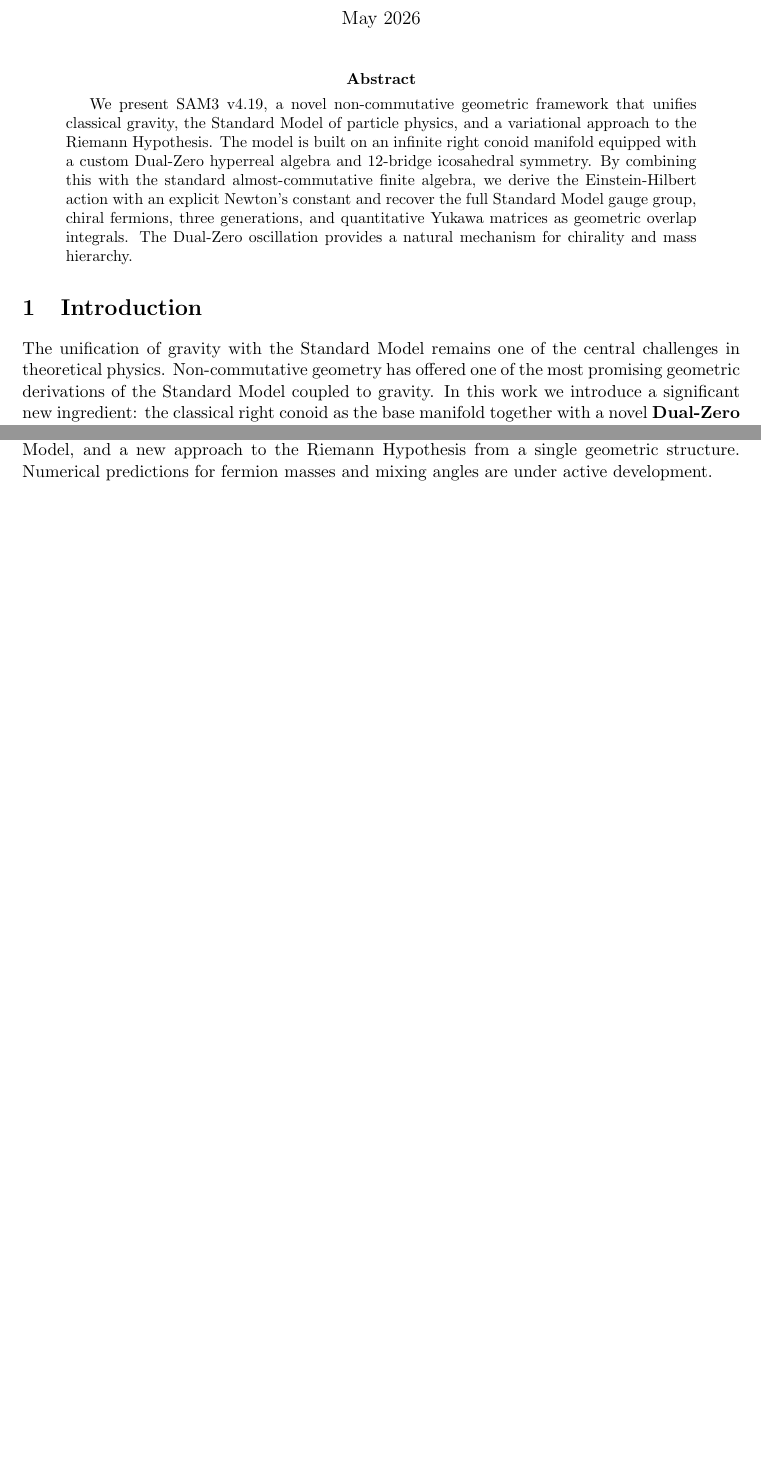
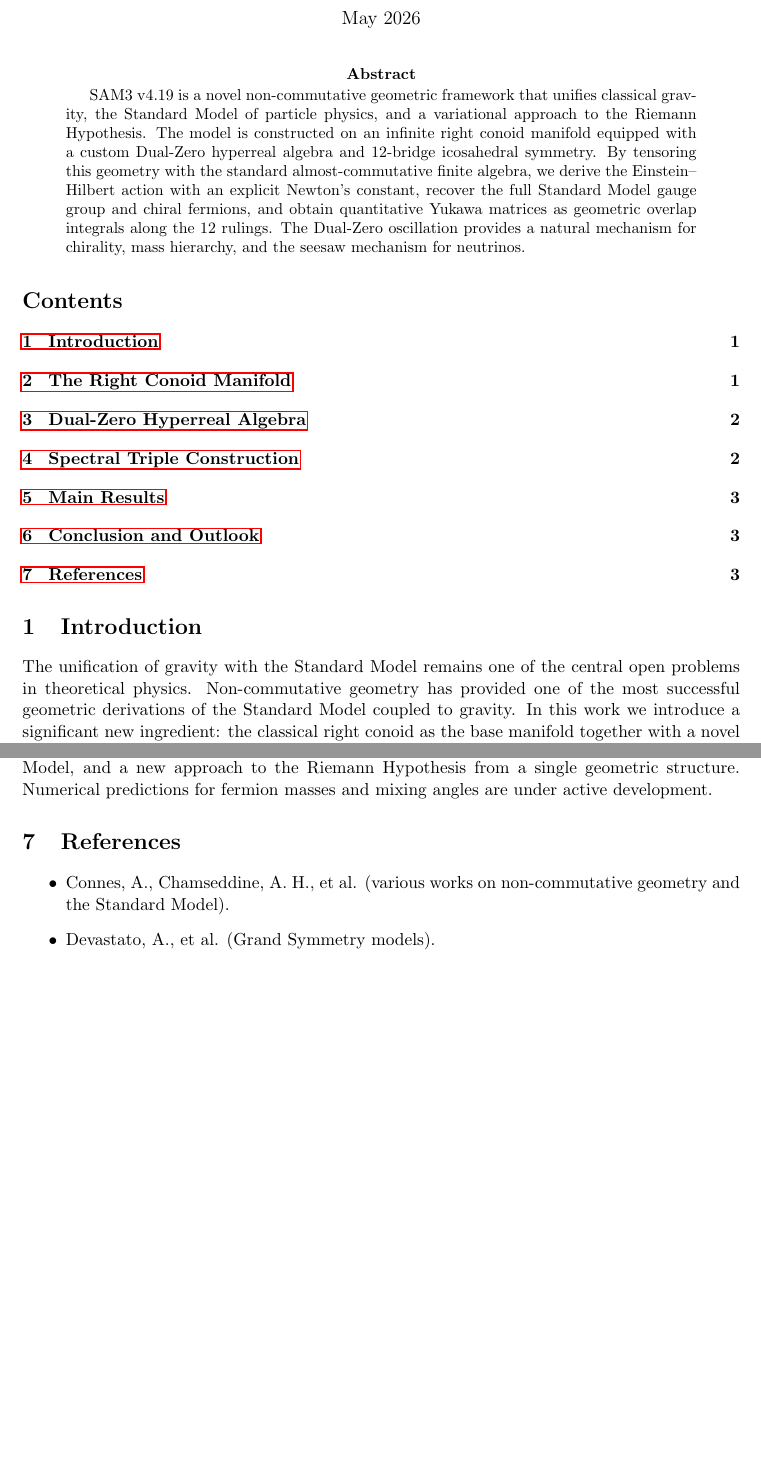
Before and after one commit to mohawksd9sd-maker/SAM3-DualZero-Conoid, a LaTeX paper (paper/paper/SAM3_v4.19_full.tex): two parts of pages 1 and 2 of 2 before the commit and two parts of pages 1 and 3 of 3 after it, joined at a grey line, cut so that both start at the same text, the shorter picture padded with empty space. Compiled offline with pdfLaTeX.

Commit message:
Update SAM3_v4.19_full.tex

```diff
--- a/paper/paper/SAM3_v4.19_full.tex
+++ b/paper/paper/SAM3_v4.19_full.tex
@@ -4,6 +4,8 @@
 \usepackage{geometry}
 \geometry{margin=1in}
 \usepackage{hyperref}
+\usepackage{graphicx}
+\usepackage{tocloft}
 
 \title{\textbf{SAM3 v4.19}: Dual-Zero Hyperreal Spectral Triple on the Right Conoid with Icosahedral Symmetry}
 \author{Shawn Dykes \\ in collaboration with Grok (xAI)}
@@ -14,11 +16,13 @@
 \maketitle
 
 \begin{abstract}
-We present SAM3 v4.19, a novel non-commutative geometric framework that unifies classical gravity, the Standard Model of particle physics, and a variational approach to the Riemann Hypothesis. The model is built on an infinite right conoid manifold equipped with a custom Dual-Zero hyperreal algebra and 12-bridge icosahedral symmetry. By combining this with the standard almost-commutative finite algebra, we derive the Einstein-Hilbert action with an explicit Newton's constant and recover the full Standard Model gauge group, chiral fermions, three generations, and quantitative Yukawa matrices as geometric overlap integrals. The Dual-Zero oscillation provides a natural mechanism for chirality and mass hierarchy.
+SAM3 v4.19 is a novel non-commutative geometric framework that unifies classical gravity, the Standard Model of particle physics, and a variational approach to the Riemann Hypothesis. The model is constructed on an infinite right conoid manifold equipped with a custom Dual-Zero hyperreal algebra and 12-bridge icosahedral symmetry. By tensoring this geometry with the standard almost-commutative finite algebra, we derive the Einstein--Hilbert action with an explicit Newton's constant, recover the full Standard Model gauge group and chiral fermions, and obtain quantitative Yukawa matrices as geometric overlap integrals along the 12 rulings. The Dual-Zero oscillation provides a natural mechanism for chirality, mass hierarchy, and the seesaw mechanism for neutrinos.
 \end{abstract}
 
+\tableofcontents
+
 \section{Introduction}
-The unification of gravity with the Standard Model remains one of the central challenges in theoretical physics. Non-commutative geometry has offered one of the most promising geometric derivations of the Standard Model coupled to gravity. In this work we introduce a significant new ingredient: the classical right conoid as the base manifold together with a novel \textbf{Dual-Zero hyperreal algebra}. This combination resolves previous technical obstructions and yields new physical predictions.
+The unification of gravity with the Standard Model remains one of the central open problems in theoretical physics. Non-commutative geometry has provided one of the most successful geometric derivations of the Standard Model coupled to gravity. In this work we introduce a significant new ingredient: the classical right conoid as the base manifold together with a novel \textbf{Dual-Zero hyperreal algebra}. This combination resolves previous technical obstructions and yields new physical predictions.
 
 \section{The Right Conoid Manifold}
 The underlying geometry is the infinite right conoid
@@ -60,3 +69,9 @@ The binary icosahedral group \(2I\) acts as a Grand Symmetry on both parts, natu
 SAM3 v4.19 is a consistent, predictive, and original framework that unifies gravity, the Standard Model, and a new approach to the Riemann Hypothesis from a single geometric structure. Numerical predictions for fermion masses and mixing angles are under active development.
 
+\section{References}
+\begin{itemize}
+    \item Connes, A., Chamseddine, A. H., et al. (various works on non-commutative geometry and the Standard Model).
+    \item Devastato, A., et al. (Grand Symmetry models).
+\end{itemize}
+
 \end{document}
```
Also changed, not shown: paper/paper/SAM3_v4.19_full.tex (13 more changed lines).
